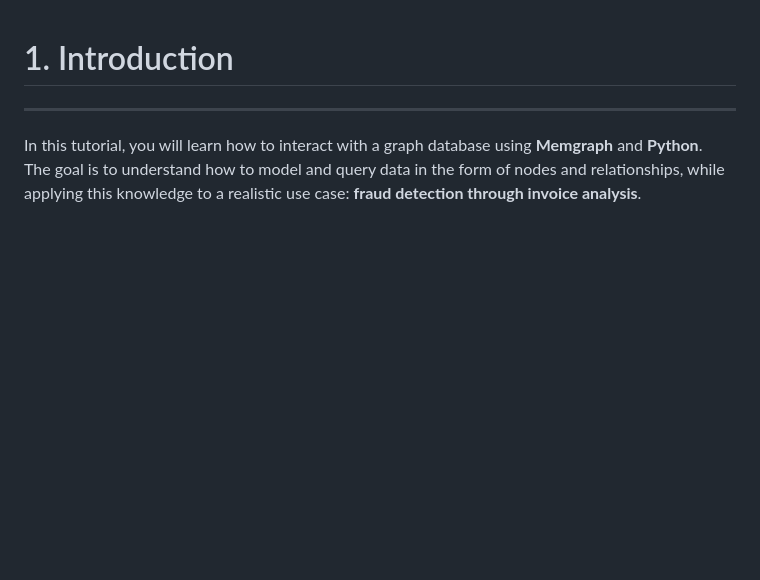
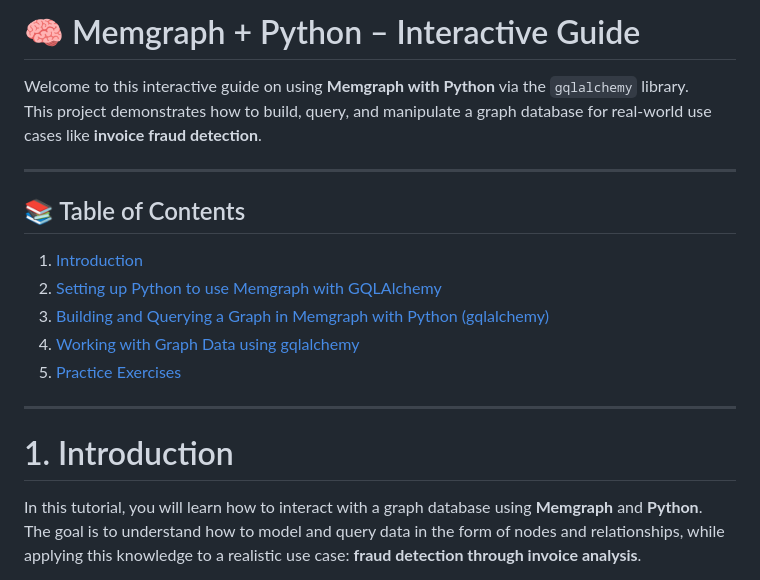
Before and after one commit to dta-2023/memgraph, a Markdown page: README.md, the part around the change. Rendered like a GitHub page; blank space fills up the shorter version.

```diff
--- a/README.md
+++ b/README.md
@@ -1,6 +1,23 @@
+# 🧠 Memgraph + Python – Interactive Guide
+
+Welcome to this interactive guide on using **Memgraph with Python** via the `gqlalchemy` library.
+This project demonstrates how to build, query, and manipulate a graph database for real-world use cases like **invoice fraud detection**.
+
+---
+
+## 📚 Table of Contents
+
+1. [Introduction](#introduction)
+2. [Setting up Python to use Memgraph with GQLAlchemy](#setting-up-python-to-use-memgraph-with-gqlalchemy)
+3. [Building and Querying a Graph in Memgraph with Python (gqlalchemy)](#building-and-querying-a-graph-in-memgraph-with-python-gqlalchemy)
+4. [Working with Graph Data using gqlalchemy](#working-with-graph-data-using-gqlalchemy)
+5. [Practice Exercises](#practice-exercises)
+
+
+---
+
 # 1. Introduction
 
----
 
 In this tutorial, you will learn how to interact with a graph database using **Memgraph** and **Python**.
 The goal is to understand how to model and query data in the form of nodes and relationships, while applying this knowledge to a realistic use case: **fraud detection through invoice analysis**.
```
